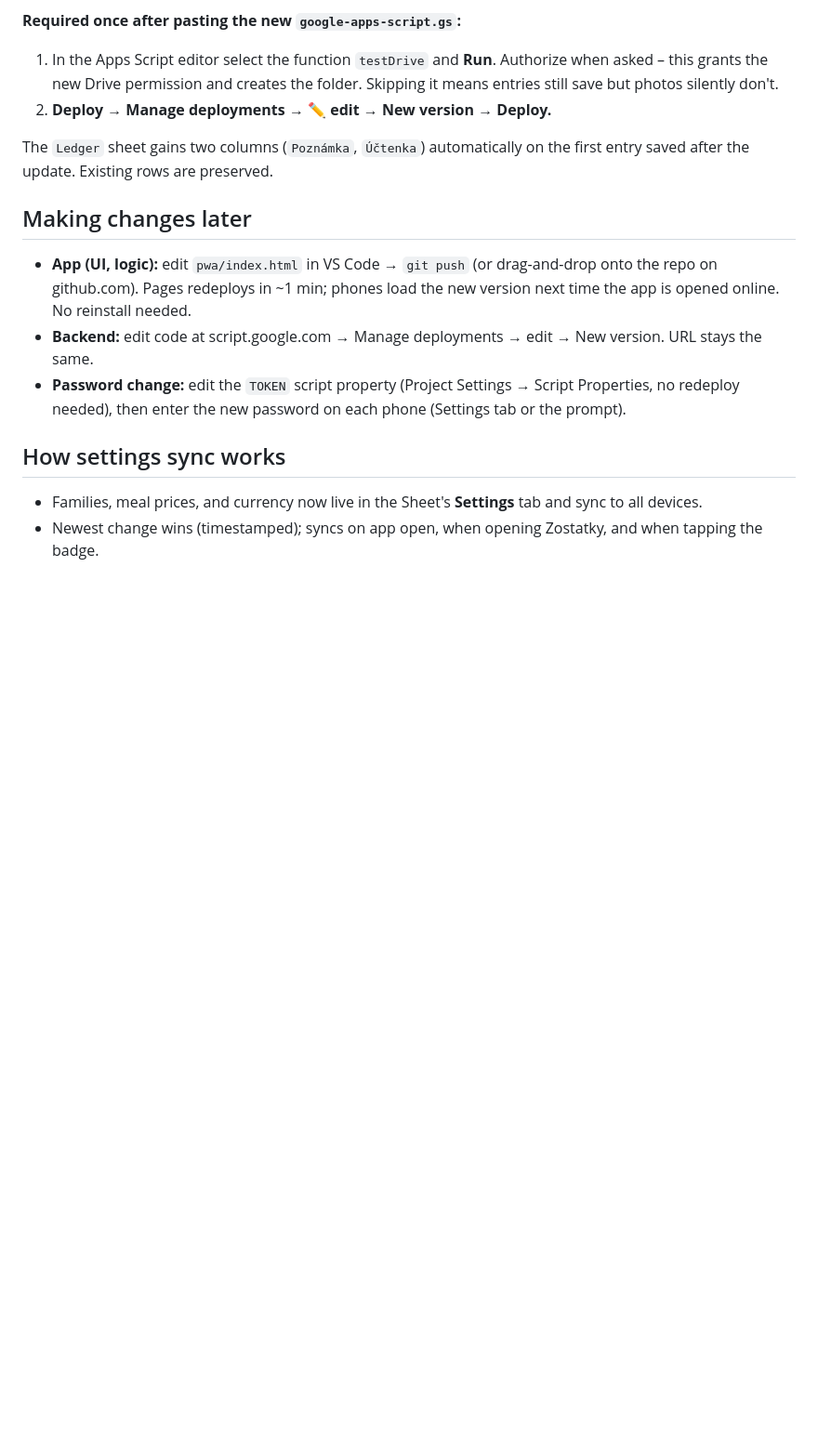
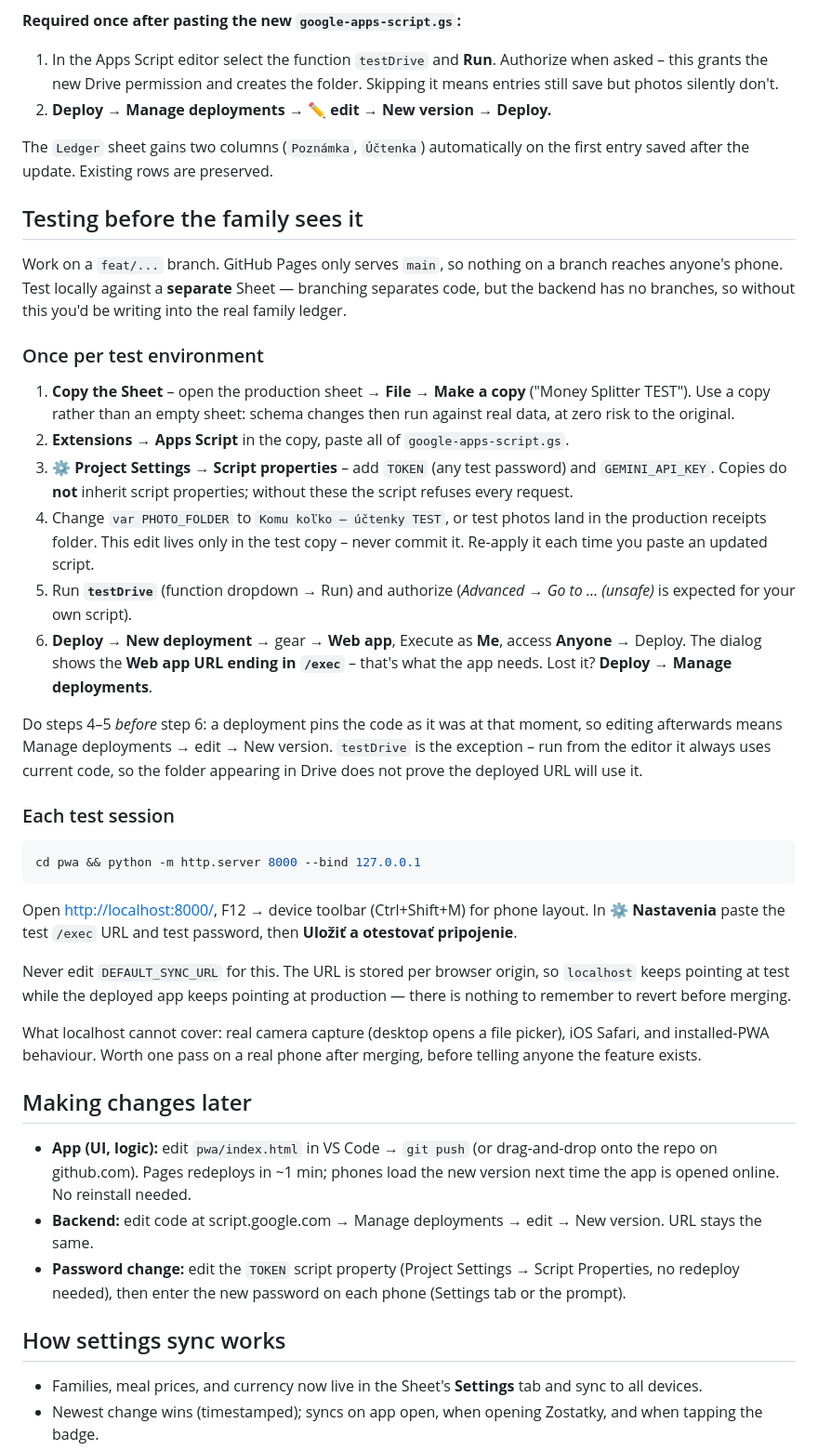
Before and after one commit to stanislavgazda/money_splitter, a Markdown page: DEPLOYMENT.md, the part around the change. Shown at 93% size. GitHub-like rendering; blank space fills up the shorter version.

Commit message:
docs: document the local test environment setup
Capture the steps worked out while setting up testing for the notes/receipts
change, since the ordering is not obvious: script properties do not survive
File > Make a copy, PHOTO_FOLDER has to be re-pointed in the test copy or its
photos land in the production folder, and a deployment pins the code as it was
at deploy time - so both of those edits must happen before deploying.

Co-Authored-By: Claude Opus 5 <noreply@anthropic.com>

````diff
--- a/DEPLOYMENT.md
+++ b/DEPLOYMENT.md
@@ -92,6 +92,54 @@ is not behind the family password.
 The `Ledger` sheet gains two columns (`Poznámka`, `Účtenka`) automatically on
 the first entry saved after the update. Existing rows are preserved.
 
+## Testing before the family sees it
+
+Work on a `feat/...` branch. GitHub Pages only serves `main`, so nothing on a
+branch reaches anyone's phone. Test locally against a **separate** Sheet —
+branching separates code, but the backend has no branches, so without this you'd
+be writing into the real family ledger.
+
+### Once per test environment
+
+1. **Copy the Sheet** – open the production sheet → **File → Make a copy**
+   ("Money Splitter TEST"). Use a copy rather than an empty sheet: schema
+   changes then run against real data, at zero risk to the original.
+2. **Extensions → Apps Script** in the copy, paste all of `google-apps-script.gs`.
+3. **⚙️ Project Settings → Script properties** – add `TOKEN` (any test password)
+   and `GEMINI_API_KEY`. Copies do **not** inherit script properties; without
+   these the script refuses every request.
+4. Change `var PHOTO_FOLDER` to `Komu koľko – účtenky TEST`, or test photos land
+   in the production receipts folder. This edit lives only in the test copy –
+   never commit it. Re-apply it each time you paste an updated script.
+5. Run **`testDrive`** (function dropdown → Run) and authorize
+   (*Advanced → Go to … (unsafe)* is expected for your own script).
+6. **Deploy → New deployment** → gear → **Web app**, Execute as **Me**, access
+   **Anyone** → Deploy. The dialog shows the **Web app URL ending in `/exec`** –
+   that's what the app needs. Lost it? **Deploy → Manage deployments**.
+
+Do steps 4–5 *before* step 6: a deployment pins the code as it was at that
+moment, so editing afterwards means Manage deployments → edit → New version.
+`testDrive` is the exception – run from the editor it always uses current code,
+so the folder appearing in Drive does not prove the deployed URL will use it.
+
+### Each test session
+
+```bash
+cd pwa && python -m http.server 8000 --bind 127.0.0.1
+```
+
+Open <http://localhost:8000/>, F12 → device toolbar (Ctrl+Shift+M) for phone
+layout. In **⚙️ Nastavenia** paste the test `/exec` URL and test password, then
+**Uložiť a otestovať pripojenie**.
+
+Never edit `DEFAULT_SYNC_URL` for this. The URL is stored per browser origin, so
+`localhost` keeps pointing at test while the deployed app keeps pointing at
+production — there is nothing to remember to revert before merging.
+
+What localhost cannot cover: real camera capture (desktop opens a file picker),
+iOS Safari, and installed-PWA behaviour. Worth one pass on a real phone after
+merging, before telling anyone the feature exists.
+
 ## Making changes later
 
 - **App (UI, logic):** edit `pwa/index.html` in VS Code → `git push` (or drag-and-drop onto the repo on github.com). Pages redeploys in ~1 min; phones load the new version next time the app is opened online. No reinstall needed.
````
